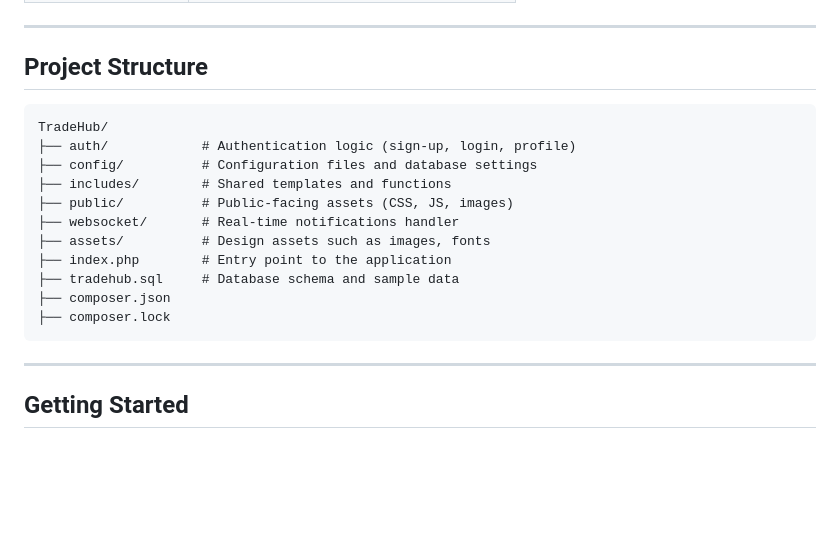
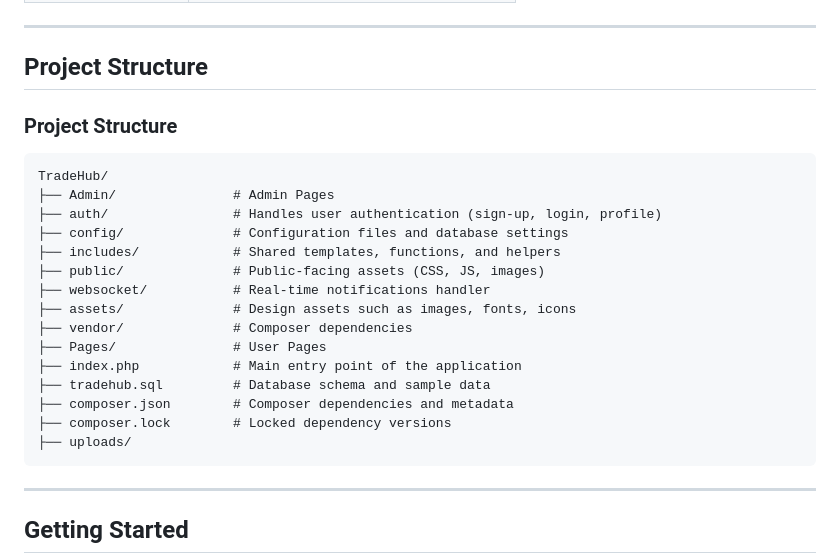
Before and after one commit to RoaraxAli/TradeHub, a Markdown page: README.md, the part around the change. Drawn GitHub-style; blank space fills up the shorter version.

```diff
--- a/README.md
+++ b/README.md
@@ -35,19 +35,25 @@
 <hr/>
 
 <h2>Project Structure</h2>
+<h3>Project Structure</h3>
 <pre>
 TradeHub/
-├── auth/            # Authentication logic (sign-up, login, profile)
-├── config/          # Configuration files and database settings
-├── includes/        # Shared templates and functions
-├── public/          # Public-facing assets (CSS, JS, images)
-├── websocket/       # Real-time notifications handler
-├── assets/          # Design assets such as images, fonts
-├── index.php        # Entry point to the application
-├── tradehub.sql     # Database schema and sample data
-├── composer.json
-├── composer.lock
+├── Admin/               # Admin Pages
+├── auth/                # Handles user authentication (sign-up, login, profile)
+├── config/              # Configuration files and database settings
+├── includes/            # Shared templates, functions, and helpers
+├── public/              # Public-facing assets (CSS, JS, images)
+├── websocket/           # Real-time notifications handler
+├── assets/              # Design assets such as images, fonts, icons
+├── vendor/              # Composer dependencies
+├── Pages/               # User Pages
+├── index.php            # Main entry point of the application
+├── tradehub.sql         # Database schema and sample data
+├── composer.json        # Composer dependencies and metadata
+├── composer.lock        # Locked dependency versions
+├── uploads/
 </pre>
+
 
 <hr/>
 
```
